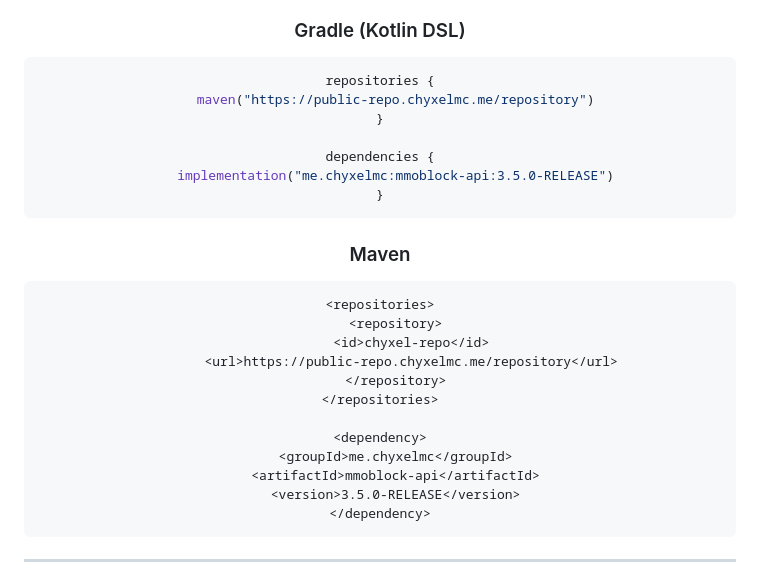
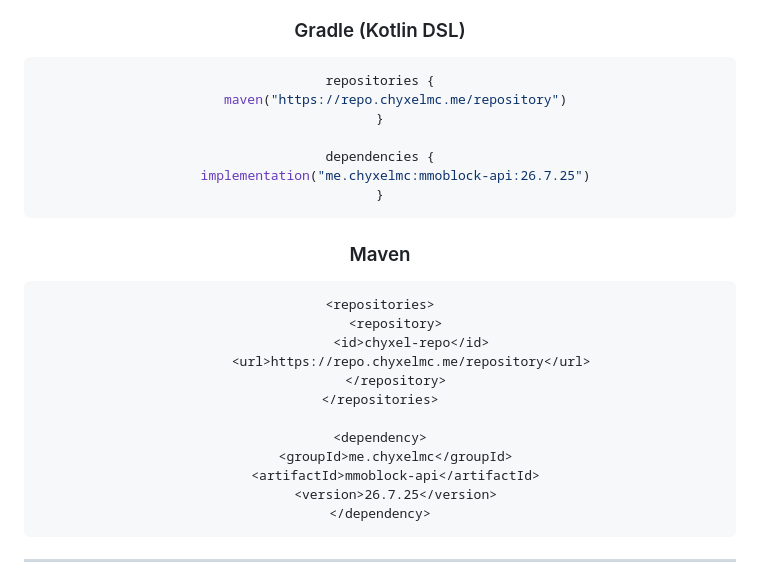
Before and after one commit to Rosaaalfi/MMOBlock-Rework, a Markdown page: README.md, the part around the change. Drawn GitHub-style.

````diff
--- a/README.md
+++ b/README.md
@@ -239,11 +239,11 @@ https://public-repo.chyxelmc.me/repository
 
 ```kotlin
 repositories {
-    maven("https://public-repo.chyxelmc.me/repository")
+    maven("https://repo.chyxelmc.me/repository")
 }
 
 dependencies {
-    implementation("me.chyxelmc:mmoblock-api:3.5.0-RELEASE")
+    implementation("me.chyxelmc:mmoblock-api:26.7.25")
 }
 ```
 
@@ -253,14 +253,14 @@ dependencies {
 <repositories>
     <repository>
         <id>chyxel-repo</id>
-        <url>https://public-repo.chyxelmc.me/repository</url>
+        <url>https://repo.chyxelmc.me/repository</url>
     </repository>
 </repositories>
 
 <dependency>
     <groupId>me.chyxelmc</groupId>
     <artifactId>mmoblock-api</artifactId>
-    <version>3.5.0-RELEASE</version>
+    <version>26.7.25</version>
 </dependency>
 ```
 
````
